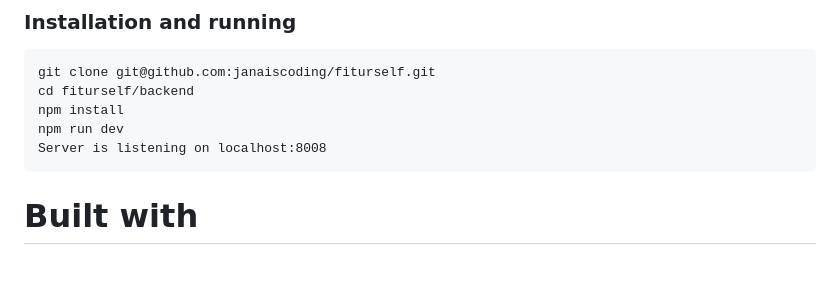
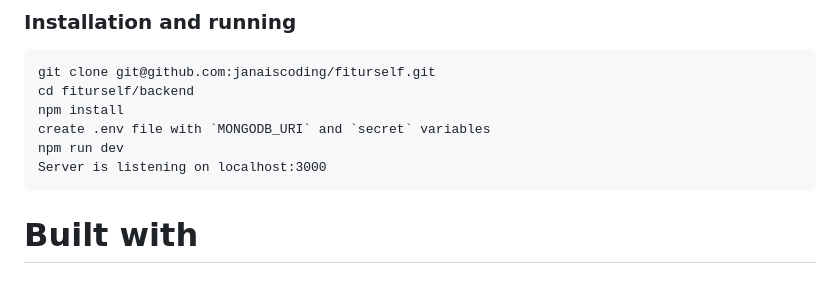
Before and after one commit to janaiscoding/fittrackr, a Markdown page: backend/README.md, the part around the change. Rendered like a GitHub page.

Commit message:
Update installation instructions

````diff
--- a/backend/README.md
+++ b/backend/README.md
@@ -45,8 +45,9 @@ Token expires in 24hr
 git clone git@github.com:janaiscoding/fiturself.git
 cd fiturself/backend
 npm install
+create .env file with `MONGODB_URI` and `secret` variables
 npm run dev
-Server is listening on localhost:8008
+Server is listening on localhost:3000
 ```
 
 # Built with
````
